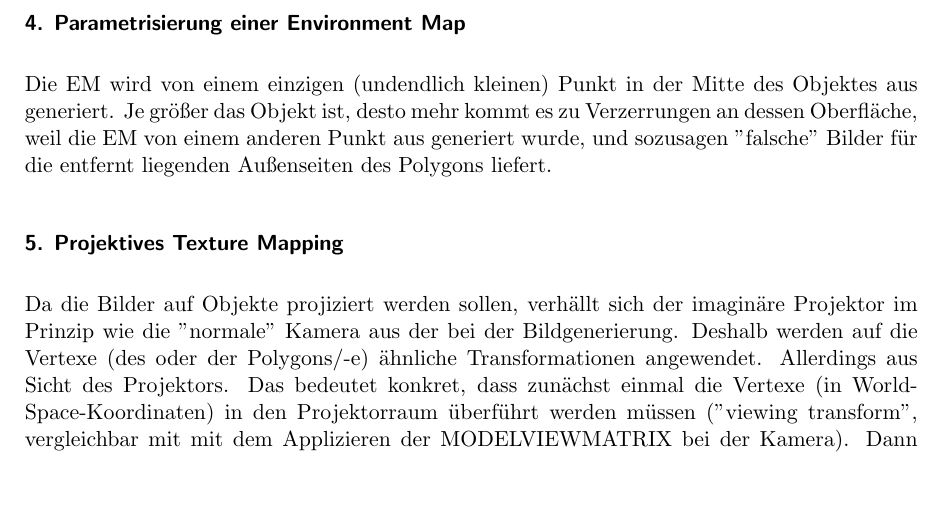
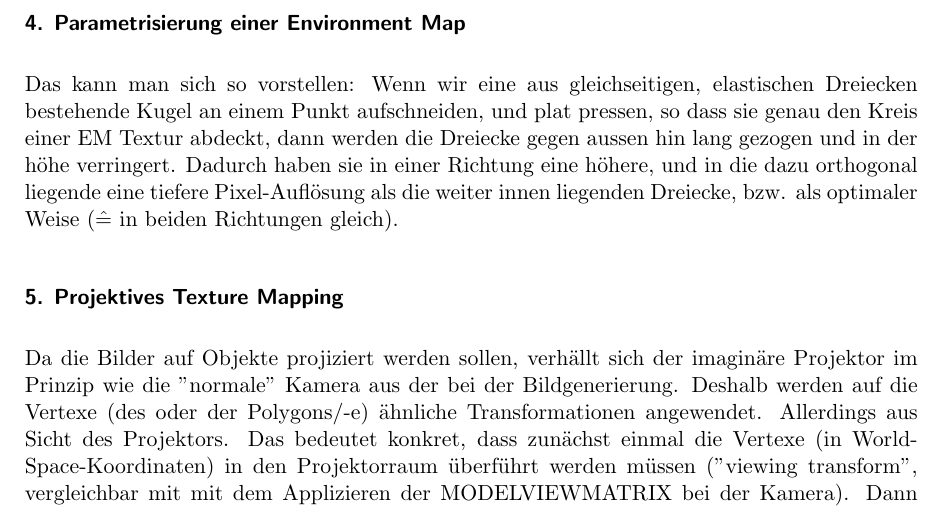
Before and after one commit to hoijui/CG1, a LaTeX document (ex04/doc/doc.tex): part of page 2 of 2, cut so that both start at the same text, the shorter picture padded with empty space. Compiled offline with pdfLaTeX.

Commit message:
ex04: doc: theory: different answer for 4

```diff
--- a/ex04/doc/doc.tex
+++ b/ex04/doc/doc.tex
@@ -77,11 +77,21 @@ from to which we can connect a line to each point on the surface of the object,
 and this line does not intersect the object in any other point.
 
 \subsection*{4. Parametrisierung einer Environment Map}
-Die EM wird von einem einzigen (undendlich kleinen) Punkt in der Mitte des Objektes aus generiert.
-Je größer das Objekt ist, desto mehr kommt es zu Verzerrungen an dessen Oberfläche,
-weil die EM von einem anderen Punkt aus generiert wurde,
-und sozusagen "falsche" Bilder für die entfernt liegenden Außenseiten des Polygons liefert.
-% TODO: ich glaub die wollen hier eigentlich was anderes lesen
+Das kann man sich so vorstellen:
+Wenn wir eine aus gleichseitigen, elastischen Dreiecken bestehende Kugel an einem Punkt aufschneiden,
+und plat pressen,
+so dass sie genau den Kreis einer EM Textur abdeckt,
+dann werden die Dreiecke gegen aussen hin lang gezogen und in der höhe verringert.
+Dadurch haben sie in einer Richtung eine höhere,
+und in die dazu orthogonal liegende eine tiefere Pixel-Auflösung als die weiter innen liegenden Dreiecke,
+bzw. als optimaler Weise ($\hat{=}$ in beiden Richtungen gleich).
+
+% Wir generieren eine EM aus einer 3D Umgebung,
+% bilden sie auf 2D ab,
+% und platschen sie danach wieder auf ein 3D objekt.
+% 3D $\rightarrow$ 2D $\rightarrow$ 3D;
+% dabei geht natürlich Information verloren,
+% was im Resultat sichtbar wird.
 
 \subsection*{5. Projektives Texture Mapping}
 Da die Bilder auf Objekte projiziert werden sollen, verhällt sich der imaginäre Projektor im Prinzip wie die "normale" Kamera aus der bei der Bildgenerierung.
```
